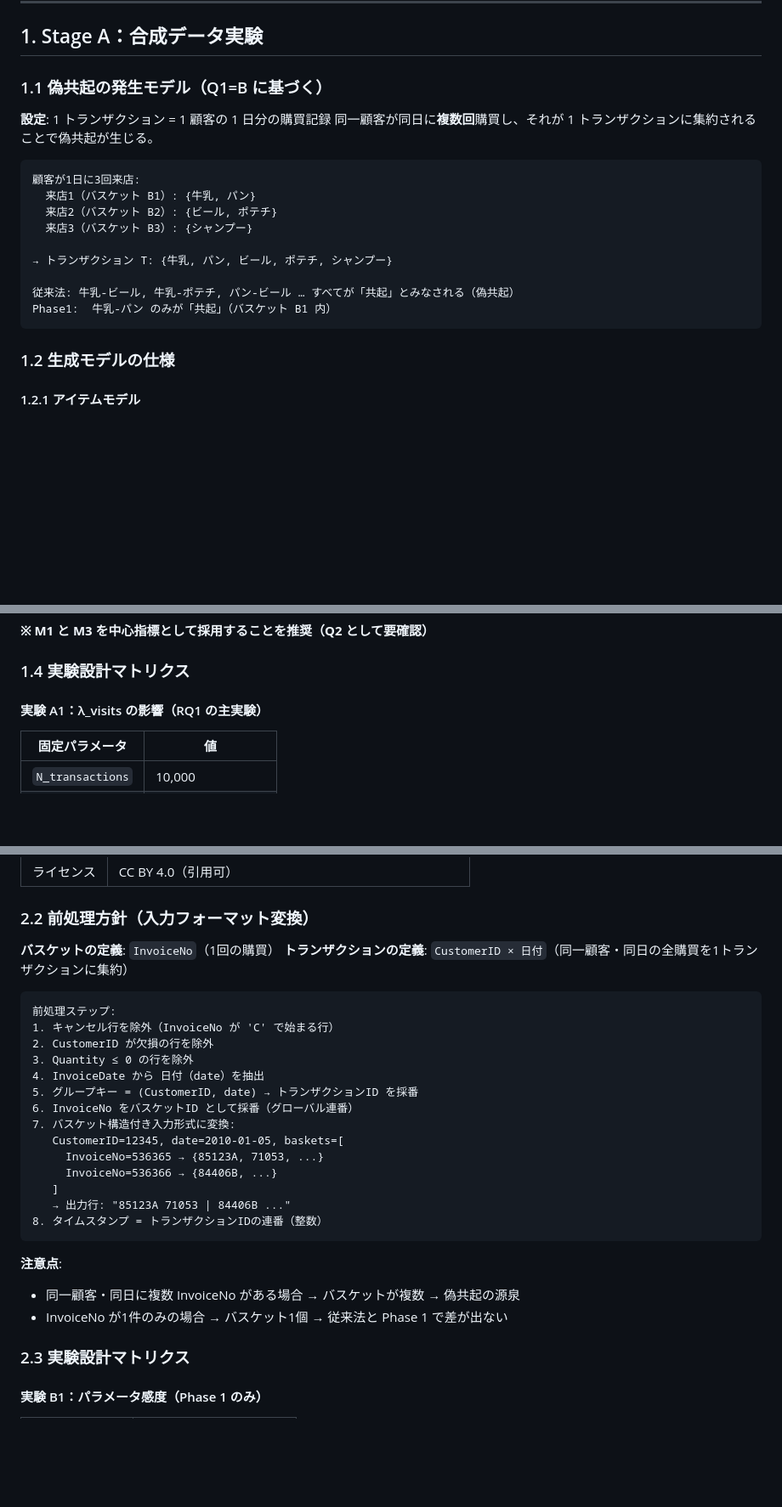
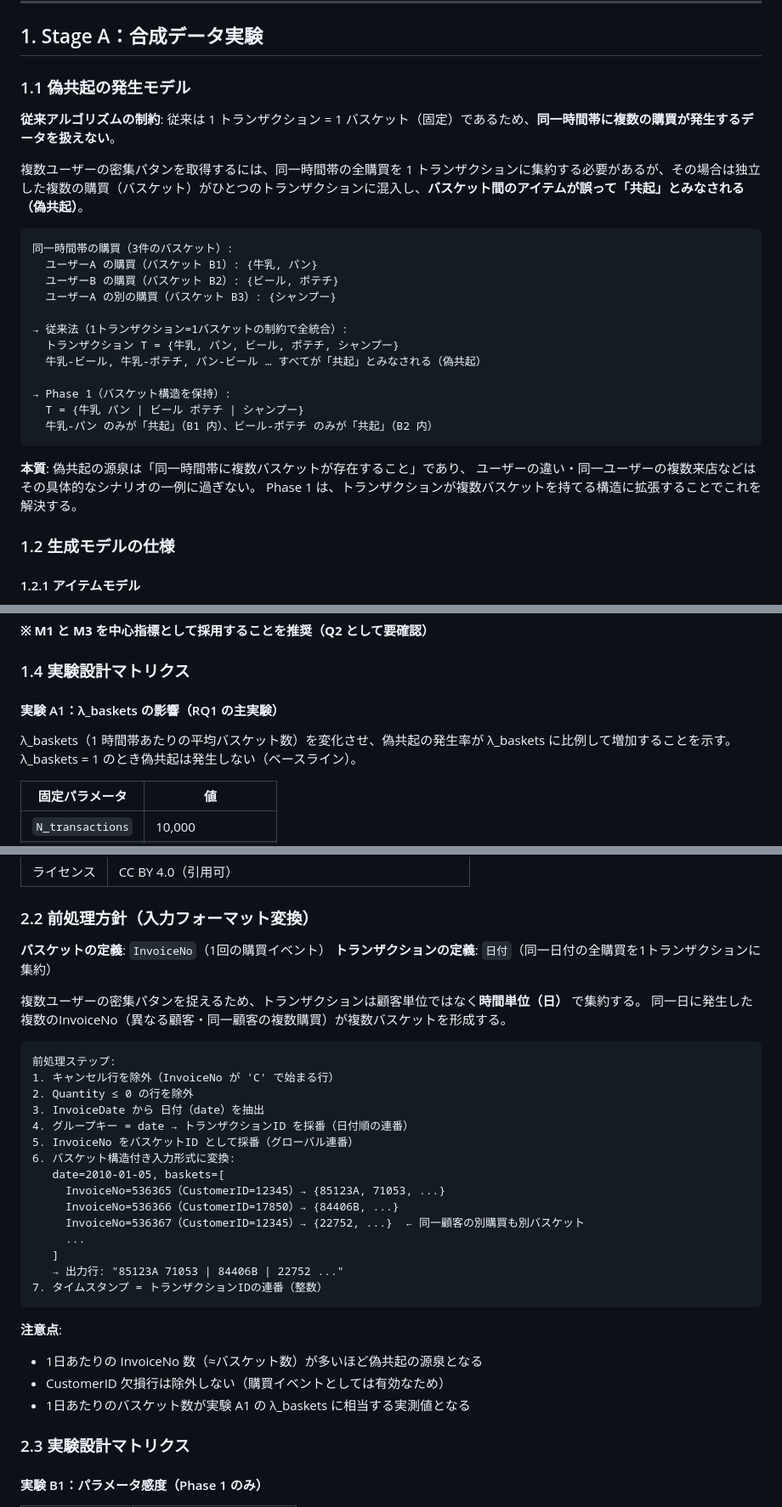
Before and after one commit to kanatakayasu/apriori-window, a Markdown page: apriori_window_suite/doc/experiment_design.md, 3 parts joined by grey strips. Shown at 85% size. Drawn GitHub-style; blank space fills up the shorter version.

Commit message:
docs: 実験設計書の偽共起モデルとUCI前処理方針を修正
- 偽共起の本質を「同一時間帯の複数バスケット混入」として正しく記述
- 従来法の制約（1トランザクション=1バスケット固定）を明示
- 生成モデルをλ_visits（単一ユーザー複数来店）からλ_baskets（時間帯あたりバスケット数）に変更
- UCI前処理: トランザクション集約単位をCustomerID×日付 → 日付のみに変更
- 各所のλ_visits参照をλ_basketsに統一

Co-Authored-By: Claude Sonnet 4.6 <noreply@anthropic.com>

````diff
--- a/apriori_window_suite/doc/experiment_design.md
+++ b/apriori_window_suite/doc/experiment_design.md
@@ -21,22 +21,31 @@
 
 ## 1. Stage A：合成データ実験
 
-### 1.1 偽共起の発生モデル（Q1=B に基づく）
+### 1.1 偽共起の発生モデル
 
-**設定**: 1 トランザクション = 1 顧客の 1 日分の購買記録
-同一顧客が同日に**複数回**購買し、それが 1 トランザクションに集約されることで偽共起が生じる。
+**従来アルゴリズムの制約**:
+従来は 1 トランザクション = 1 バスケット（固定）であるため、**同一時間帯に複数の購買が発生するデータを扱えない**。
+
+複数ユーザーの密集パタンを取得するには、同一時間帯の全購買を 1 トランザクションに集約する必要があるが、その場合は独立した複数の購買（バスケット）がひとつのトランザクションに混入し、**バスケット間のアイテムが誤って「共起」とみなされる（偽共起）**。
 
 ```
-顧客が1日に3回来店:
-  来店1（バスケット B1）: {牛乳, パン}
-  来店2（バスケット B2）: {ビール, ポテチ}
-  来店3（バスケット B3）: {シャンプー}
+同一時間帯の購買（3件のバスケット）:
+  ユーザーA の購買（バスケット B1）: {牛乳, パン}
+  ユーザーB の購買（バスケット B2）: {ビール, ポテチ}
+  ユーザーA の別の購買（バスケット B3）: {シャンプー}
 
-→ トランザクション T: {牛乳, パン, ビール, ポテチ, シャンプー}
+→ 従来法（1トランザクション=1バスケットの制約で全統合）:
+  トランザクション T = {牛乳, パン, ビール, ポテチ, シャンプー}
+  牛乳-ビール, 牛乳-ポテチ, パン-ビール … すべてが「共起」とみなされる（偽共起）
 
-従来法: 牛乳-ビール, 牛乳-ポテチ, パン-ビール … すべてが「共起」とみなされる（偽共起）
-Phase1:  牛乳-パン のみが「共起」（バスケット B1 内）
+→ Phase 1（バスケット構造を保持）:
+  T = {牛乳 パン | ビール ポテチ | シャンプー}
+  牛乳-パン のみが「共起」（B1 内）、ビール-ポテチ のみが「共起」（B2 内）
 ```
+
+**本質**: 偽共起の源泉は「同一時間帯に複数バスケットが存在すること」であり、
+ユーザーの違い・同一ユーザーの複数来店などはその具体的なシナリオの一例に過ぎない。
+Phase 1 は、トランザクションが複数バスケットを持てる構造に拡張することでこれを解決する。
 
 ### 1.2 生成モデルの仕様
 
@@ -125,7 +140,10 @@ Interval Purity    = 検出全区間の Purity の平均
 
 ### 1.4 実験設計マトリクス
 
-#### 実験 A1：λ_visits の影響（RQ1 の主実験）
+#### 実験 A1：λ_baskets の影響（RQ1 の主実験）
+
+λ_baskets（1 時間帯あたりの平均バスケット数）を変化させ、偽共起の発生率が
+λ_baskets に比例して増加することを示す。λ_baskets = 1 のとき偽共起は発生しない（ベースライン）。
 
 | 固定パラメータ | 値 |
 |--------------|---|
@@ -223,29 +241,34 @@ dataset/
 
 ### 2.2 前処理方針（入力フォーマット変換）
 
-**バスケットの定義**: `InvoiceNo`（1回の購買）
-**トランザクションの定義**: `CustomerID × 日付`（同一顧客・同日の全購買を1トランザクションに集約）
+**バスケットの定義**: `InvoiceNo`（1回の購買イベント）
+**トランザクションの定義**: `日付`（同一日付の全購買を1トランザクションに集約）
+
+複数ユーザーの密集パタンを捉えるため、トランザクションは顧客単位ではなく**時間単位（日）** で集約する。
+同一日に発生した複数のInvoiceNo（異なる顧客・同一顧客の複数購買）が複数バスケットを形成する。
 
 ```
 前処理ステップ:
 1. キャンセル行を除外（InvoiceNo が 'C' で始まる行）
-2. CustomerID が欠損の行を除外
-3. Quantity ≤ 0 の行を除外
-4. InvoiceDate から 日付（date）を抽出
-5. グループキー = (CustomerID, date) → トランザクションID を採番
-6. InvoiceNo をバスケットID として採番（グローバル連番）
-7. バスケット構造付き入力形式に変換:
-   CustomerID=12345, date=2010-01-05, baskets=[
-     InvoiceNo=536365 → {85123A, 71053, ...}
-     InvoiceNo=536366 → {84406B, ...}
+2. Quantity ≤ 0 の行を除外
+3. InvoiceDate から 日付（date）を抽出
+4. グループキー = date → トランザクションID を採番（日付順の連番）
+5. InvoiceNo をバスケットID として採番（グローバル連番）
+6. バスケット構造付き入力形式に変換:
+   date=2010-01-05, baskets=[
+     InvoiceNo=536365（CustomerID=12345）→ {85123A, 71053, ...}
+     InvoiceNo=536366（CustomerID=17850）→ {84406B, ...}
+     InvoiceNo=536367（CustomerID=12345）→ {22752, ...}  ← 同一顧客の別購買も別バスケット
+     ...
    ]
-   → 出力行: "85123A 71053 | 84406B ..."
-8. タイムスタンプ = トランザクションIDの連番（整数）
+   → 出力行: "85123A 71053 | 84406B | 22752 ..."
+7. タイムスタンプ = トランザクションIDの連番（整数）
 ```
 
 **注意点**:
-- 同一顧客・同日に複数 InvoiceNo がある場合 → バスケットが複数 → 偽共起の源泉
-- InvoiceNo が1件のみの場合 → バスケット1個 → 従来法と Phase 1 で差が出ない
+- 1日あたりの InvoiceNo 数（≈バスケット数）が多いほど偽共起の源泉となる
+- CustomerID 欠損行は除外しない（購買イベントとしては有効なため）
+- 1日あたりのバスケット数が実験 A1 の λ_baskets に相当する実測値となる
 
 ### 2.3 実験設計マトリクス
 
````
Also changed, not shown: other parts of apriori_window_suite/doc/experiment_design.md (+23 -16 lines).
